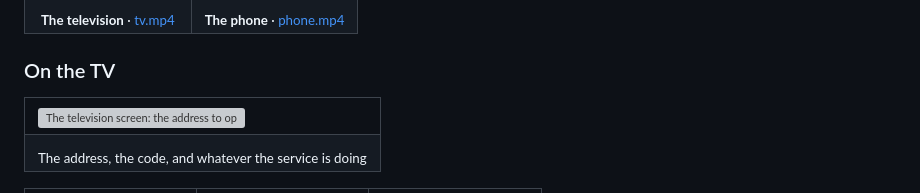
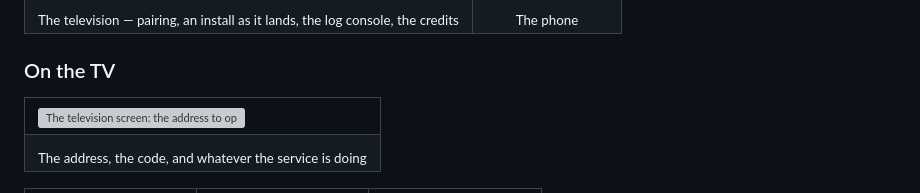
Before and after one commit to SushyDev/tizen-homebrew, a Markdown page: README.md, the part around one of its changes. Drawn GitHub-style; grey boxes are pictures that could not be loaded.

```diff
--- a/README.md
+++ b/README.md
@@ -68,8 +66,8 @@ other machine can reach its sdb daemon.
 </td>
 </tr>
 <tr>
-<td align="center"><sub><b>The television</b> · <a href="media/tv.mp4">tv.mp4</a></sub></td>
-<td align="center"><sub><b>The phone</b> · <a href="media/phone.mp4">phone.mp4</a></sub></td>
+<td align="center"><sub>The television — pairing, an install as it lands, the log console, the credits</sub></td>
+<td align="center"><sub>The phone</sub></td>
 </tr>
 </table>
 
```
Also changed, not shown: other parts of README.md (+6 -8 lines).
